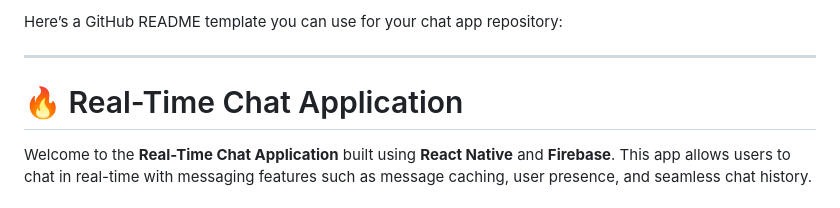
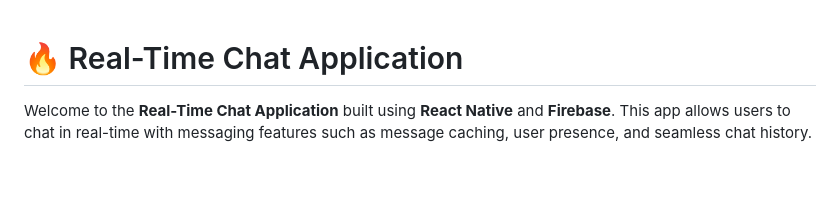
Before and after one commit to aubynsamuel/Chat-App, a Markdown page: README.md, the part around the change. Rendered like a GitHub page; blank space fills up the shorter version.

```diff
--- a/README.md
+++ b/README.md
@@ -1,6 +1,3 @@
-Here’s a GitHub README template you can use for your chat app repository:
-
----
 
 # 🔥 Real-Time Chat Application
 
```
